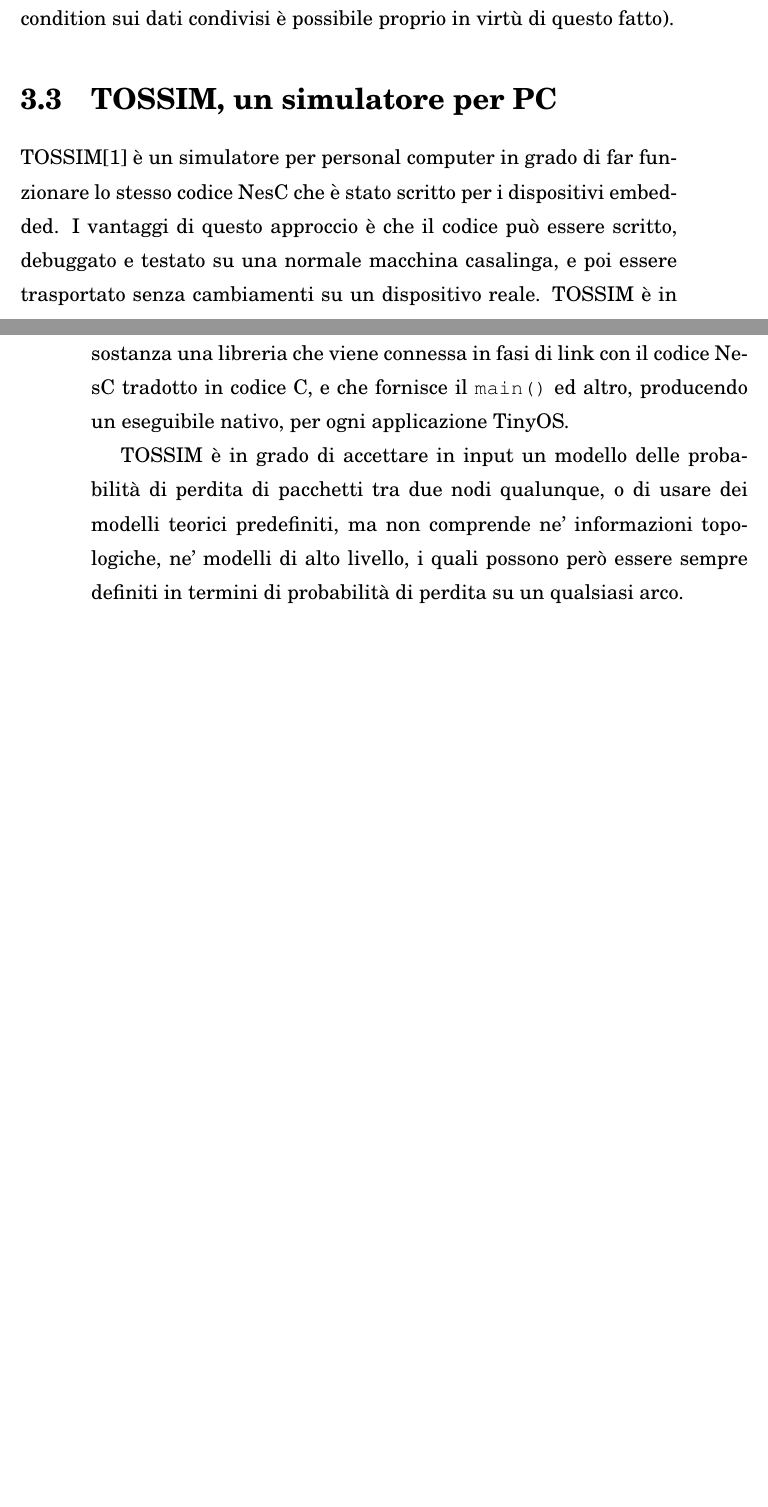
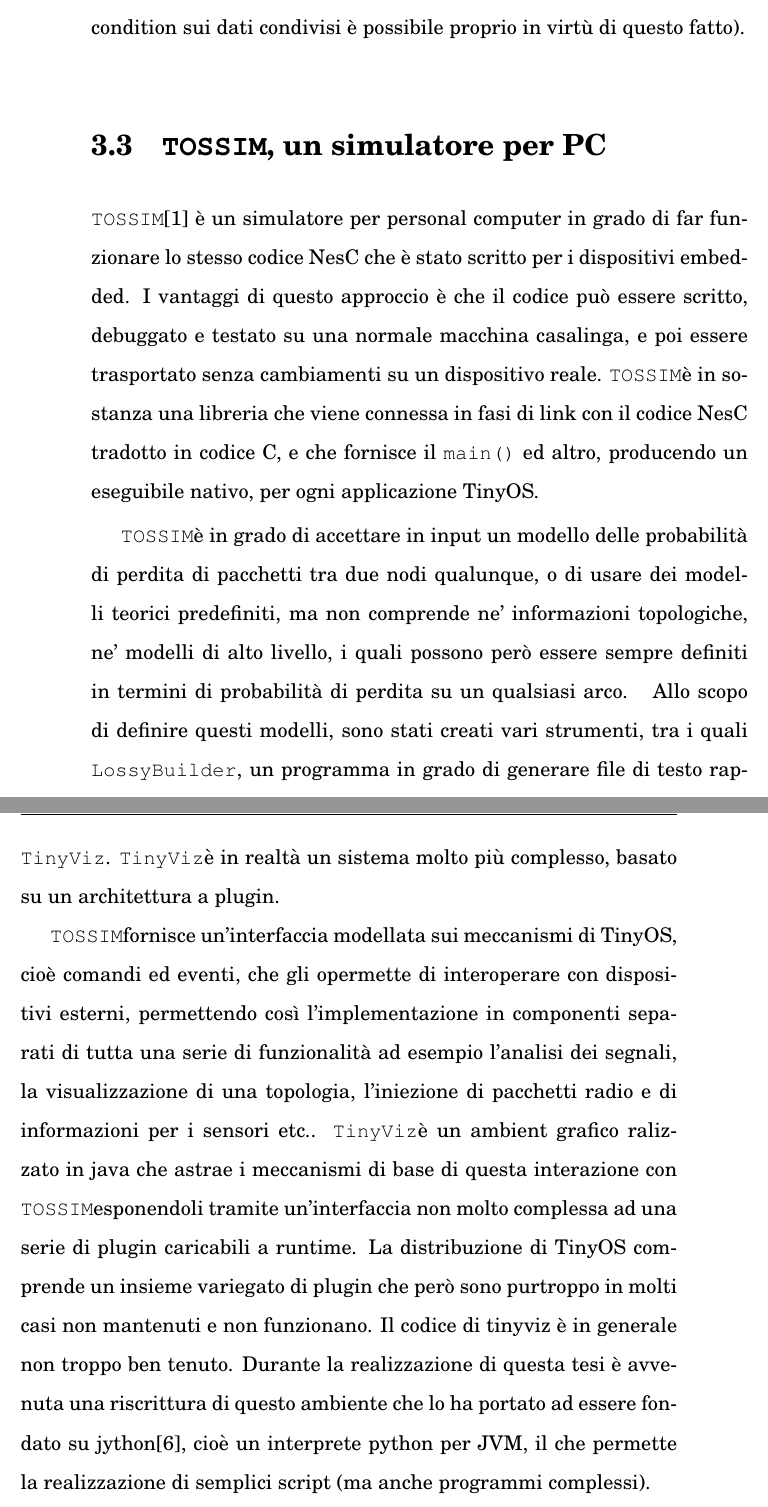
Before and after one commit to BackupTheBerlios/shekina-svn, a LaTeX book (tesi.tex): two parts of pages 15 and 16 of 18 before the commit and two parts of pages 16 and 17 of 19 after it, joined at a grey line, cut so that both start at the same text, the shorter picture padded with empty space. Compiled offline with pdfLaTeX.

Commit message:
aggiunto tossim

```diff
--- a/tesi.tex
+++ b/tesi.tex
@@ -3,7 +3,7 @@
 \documentclass[pdftex,12pt,a4paper,italian,openany]{book}
 \usepackage[italian]{babel}
 %è safe metterlo a 1.6, con 13 pagine arrivo a 16
-\linespread{1.4}
+\linespread{1.6}
 %\renewcommand{\baselinestretch}{1.6}
 \usepackage[utf8]{inputenc}
 \usepackage{newcent}
@@ -329,20 +329,39 @@
 in virtù di questo fatto).
 
 
-\section{TOSSIM, un simulatore per PC}
-TOSSIM\cite{TOSSIM} è un simulatore per personal computer  in grado di far funzionare lo
+\newcommand{\tos}{\texttt{TOSSIM}}
+
+\section{\tos, un simulatore per PC}
+\tos\cite{TOSSIM} è un simulatore per personal computer  in grado di far funzionare lo
 stesso codice NesC che è stato scritto per i dispositivi embedded.
 I vantaggi di questo approccio è che il codice può essere scritto, debuggato e testato su
 una normale macchina casalinga, e poi essere trasportato senza cambiamenti su un dispositivo
 reale.
-TOSSIM è in sostanza una libreria che viene connessa in fasi di link con il codice NesC
+\tos è in sostanza una libreria che viene connessa in fasi di link con il codice NesC
 tradotto in codice C, e che fornisce il \texttt{main()} ed altro, producendo un
 eseguibile nativo, per ogni applicazione TinyOS.
 
-TOSSIM è in grado di accettare in input un modello delle probabilità di perdita di pacchetti
+\tos è in grado di accettare in input un modello delle probabilità di perdita di pacchetti
 tra due nodi qualunque, o di usare dei modelli teorici predefiniti, ma non comprende ne'
 informazioni topologiche, ne' modelli di alto livello, i quali possono però essere sempre
 definiti in termini di probabilità di perdita su un qualsiasi arco.
+\newcommand{\tv}{\texttt{TinyViz}}
+Allo scopo di definire questi modelli, sono stati creati vari strumenti, tra i quali
+\texttt{LossyBuilder}, un programma in grado di generare file di testo rappresentanti
+la distribuzione di una rete di nodi in topologia a griglia, e \tv.
+\tv è in realtà un sistema molto più complesso, basato su un architettura a plugin.
+
+\tos fornisce un'interfaccia modellata sui meccanismi di TinyOS, cioè comandi ed eventi,
+che gli opermette di interoperare con dispositivi esterni, permettendo così l'implementazione in componenti separati di tutta una serie di funzionalità ad esempio l'analisi dei segnali, la visualizzazione di una topologia, l'iniezione di pacchetti radio e di informazioni per i sensori etc..
+\tv è un ambient grafico ralizzato in java che astrae i meccanismi di base di questa interazione
+con \tos esponendoli tramite un'interfaccia non molto complessa ad una serie di plugin
+caricabili a runtime.  La distribuzione di TinyOS comprende un insieme variegato di plugin che
+però sono purtroppo in molti casi non mantenuti e non funzionano. Il codice di tinyviz è
+in generale non troppo ben tenuto.
+Durante la realizzazione di questa tesi è avvenuta una riscrittura di questo ambiente che lo ha
+portato ad essere fondato su jython\cite{tython}, cioè un interprete python per JVM,
+il che permette la realizzazione di semplici script (ma anche programmi complessi).
+
 
 \chapter{L'implementazione}
 Il file
```
Also changed, not shown: tesi.tex (1 more changed lines).
